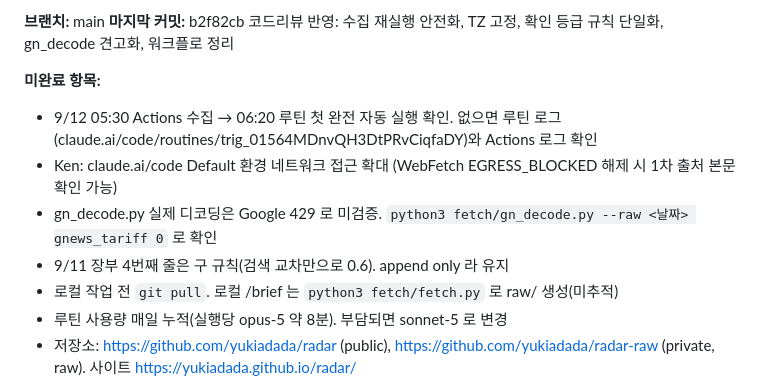
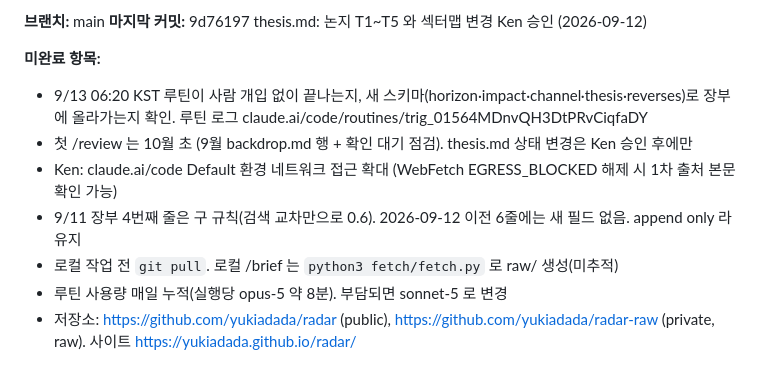
Before and after one commit to yukiadada/radar, a Markdown page: CLAUDE.md, the part around one of its changes. Drawn GitHub-style.

Commit message:
docs: session log 2026-09-12 — 자동 실행 점검, 대시보드, 판단 기준 개편 (로그는 로컬 보관)
Co-Authored-By: Claude Fable 5.1 <noreply@anthropic.com>

```diff
--- a/CLAUDE.md
+++ b/CLAUDE.md
@@ -147,12 +147,12 @@ site/                      웹페이지. build.py 가 briefs·ledger·framework
 
 **브랜치:** main
-**마지막 커밋:** b2f82cb 코드리뷰 반영: 수집 재실행 안전화, TZ 고정, 확인 등급 규칙 단일화, gn_decode 견고화, 워크플로 정리
+**마지막 커밋:** 9d76197 thesis.md: 논지 T1~T5 와 섹터맵 변경 Ken 승인 (2026-09-12)
 
 **미완료 항목:**
-- 9/12 05:30 Actions 수집 → 06:20 루틴 첫 완전 자동 실행 확인. 없으면 루틴 로그(claude.ai/code/routines/trig_01564MDnvQH3DtPRvCiqfaDY)와 Actions 로그 확인
+- 9/13 06:20 KST 루틴이 사람 개입 없이 끝나는지, 새 스키마(horizon·impact·channel·thesis·reverses)로 장부에 올라가는지 확인. 루틴 로그 claude.ai/code/routines/trig_01564MDnvQH3DtPRvCiqfaDY
+- 첫 /review 는 10월 초 (9월 backdrop.md 행 + 확인 대기 점검). thesis.md 상태 변경은 Ken 승인 후에만
 - Ken: claude.ai/code Default 환경 네트워크 접근 확대 (WebFetch EGRESS_BLOCKED 해제 시 1차 출처 본문 확인 가능)
-- gn_decode.py 실제 디코딩은 Google 429 로 미검증. `python3 fetch/gn_decode.py --raw <날짜> gnews_tariff 0` 로 확인
-- 9/11 장부 4번째 줄은 구 규칙(검색 교차만으로 0.6). append only 라 유지
+- 9/11 장부 4번째 줄은 구 규칙(검색 교차만으로 0.6). 2026-09-12 이전 6줄에는 새 필드 없음. append only 라 유지
 - 로컬 작업 전 `git pull`. 로컬 /brief 는 `python3 fetch/fetch.py` 로 raw/ 생성(미추적)
 - 루틴 사용량 매일 누적(실행당 opus-5 약 8분). 부담되면 sonnet-5 로 변경
 - 저장소: https://github.com/yukiadada/radar (public), https://github.com/yukiadada/radar-raw (private, raw). 사이트 https://yukiadada.github.io/radar/
```
Also changed, not shown: other parts of CLAUDE.md (+1 -1 lines).
